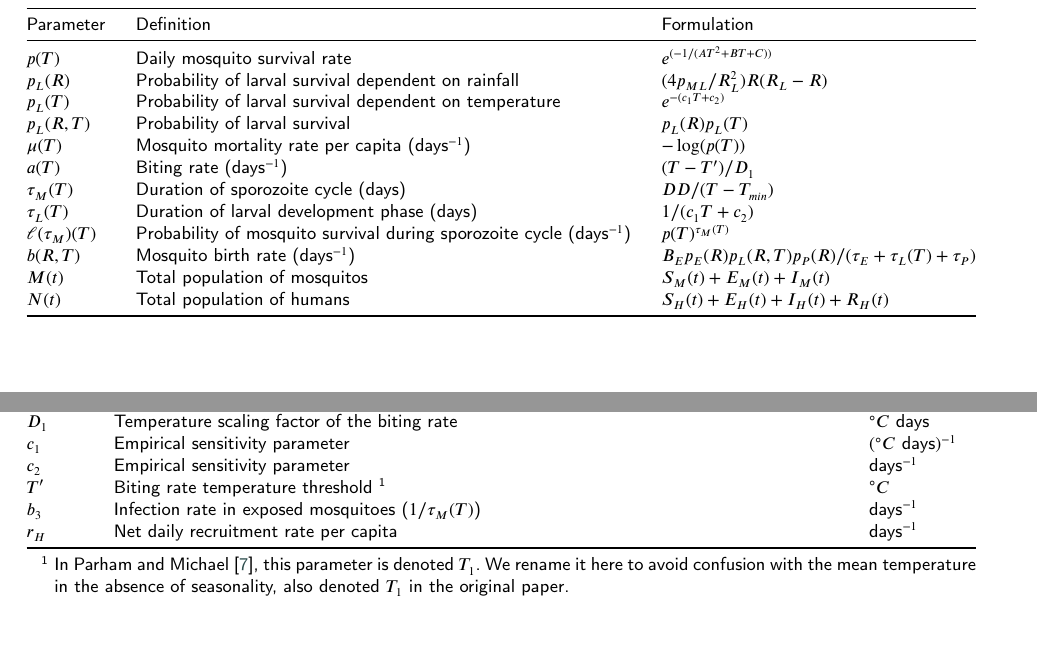
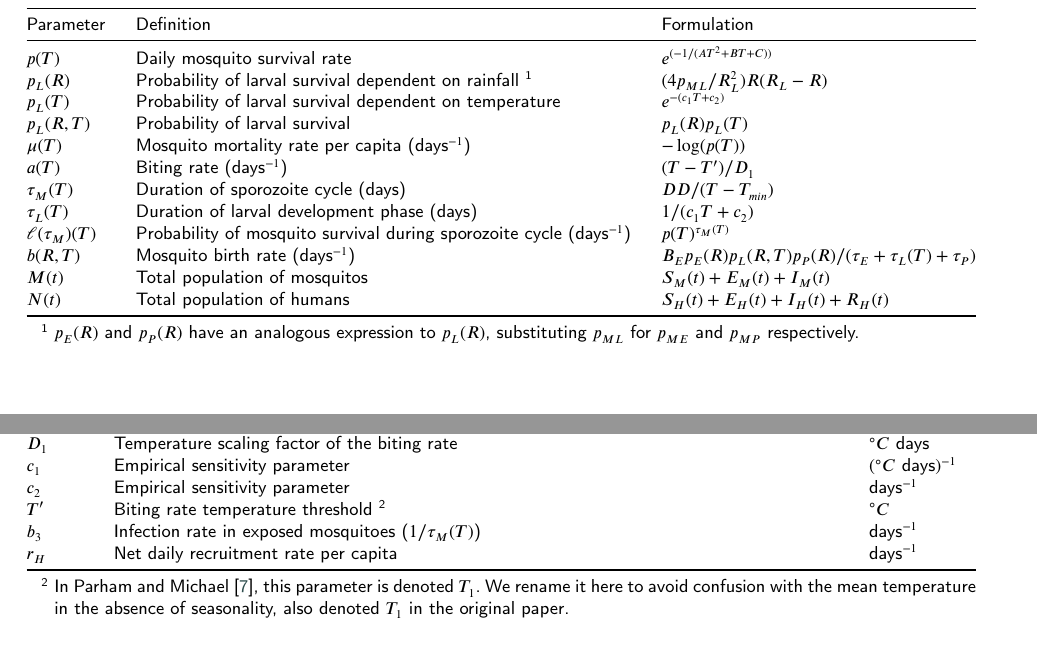
Before and after one commit to RaphaLevy/Study_on_malaria_dynamics_v2, a LaTeX paper (paper/cas-dc-article.tex): two parts of pages 9 and 10 of 11, joined at a grey line, cut so that both start at the same text. Compiled offline with pdfLaTeX; a LaTeX package or settings file that is missing is left out.

Commit message:
Includes footnote on p_ME and p_MP

```diff
--- a/paper/cas-dc-article.tex
+++ b/paper/cas-dc-article.tex
@@ -868,6 +868,7 @@ East Zone of Manaus, Amazon, South American Journal of Basic Education, Technica
 %Appendix sections are coded under \verb+\appendix+.
 
 \begin{table}[width=2.0\linewidth,cols=3,pos=h]
+\begin{threeparttable}
 \caption{List of model parameters.}\label{tbl1}
 \renewcommand{\thetable}{A.1}  % Custom table name
 \begin{tabular*}{\tblwidth}{@{} LLL@{} }
@@ -875,7 +876,7 @@ East Zone of Manaus, Amazon, South American Journal of Basic Education, Technica
 Parameter & Definition & Formulation\\
 \midrule
 $p(T)$   & Daily mosquito survival rate   & $e^{(-1 / (AT^2 + BT + C))}$ \\
-$p_L(R)$   & Probability of larval survival dependent on rainfall   & $({4p_{ML}}/{R_L^2})R(R_L - R)$  \\
+$p_L(R)$   & Probability of larval survival dependent on rainfall \tnote{1} & $({4p_{ML}}/{R_L^2})R(R_L - R)$  \\
 $p_L(T)$   & Probability of larval survival dependent on temperature   & $e^{-(c_1T + c_2)}$  \\
 $p_L(R, T)$   & Probability of larval survival   & $p_L(R)p_L(T)$   \\
 $\mu(T)$   & Mosquito mortality rate per capita (days$^{-1}$)   & $-\log(p(T))$  \\
@@ -888,6 +889,10 @@ $M(t)$   &  Total population of mosquitos  & $S_M(t) + E_M(t) + I_M(t)$   \\
 $N(t)$   & Total population of humans   & $S_H(t) +E_H(t) + I_H(t) + R_H(t)$   \\
 \bottomrule
 \end{tabular*}
+\begin{tablenotes}
+\item[1] $p_E(R)$ and $p_P(R)$ have an analogous expression to $p_L(R)$, substituting $p_{ML}$ for $p_{ME}$ and $p_{MP}$ respectively.
+\end{tablenotes}
+\end{threeparttable}
 \end{table}
 
 \clearpage
@@ -927,13 +932,13 @@ $C$  & Empirical sensitivity parameter & days$^{-1}$ \\
 $D_1$  & Temperature scaling factor of the biting rate & $^\circ C \ \text{days}$ \\
 $c_1$  & Empirical sensitivity parameter & $(^\circ C \ \text{days})^{-1}$ \\
 $c_2$  & Empirical sensitivity parameter & days$^{-1}$ \\
-$T'$  & Biting rate temperature threshold \tnote{1}  & $^\circ C$ \\
+$T'$  & Biting rate temperature threshold \tnote{2}  & $^\circ C$ \\
 $b_3$  & Infection rate in exposed mosquitoes ($1/\tau_M(T)$) &  days$^{-1}$ \\
 $r_H$ & Net daily recruitment rate per capita & days$^{-1}$\\
 \bottomrule
 \end{tabular*}
 \begin{tablenotes}
-\item[1] In Parham and Michael \cite{Parham2010}, this parameter is denoted \( T_1 \). We rename it here to avoid confusion with the mean temperature in the absence of seasonality, also denoted \( T_1 \) in the original paper.
+\item[2] In Parham and Michael \cite{Parham2010}, this parameter is denoted \( T_1 \). We rename it here to avoid confusion with the mean temperature in the absence of seasonality, also denoted \( T_1 \) in the original paper.
 \end{tablenotes}
 \end{threeparttable}
 \end{table}
```
Also changed, not shown: paper/cas-dc-article.pdf, 3 other files.
